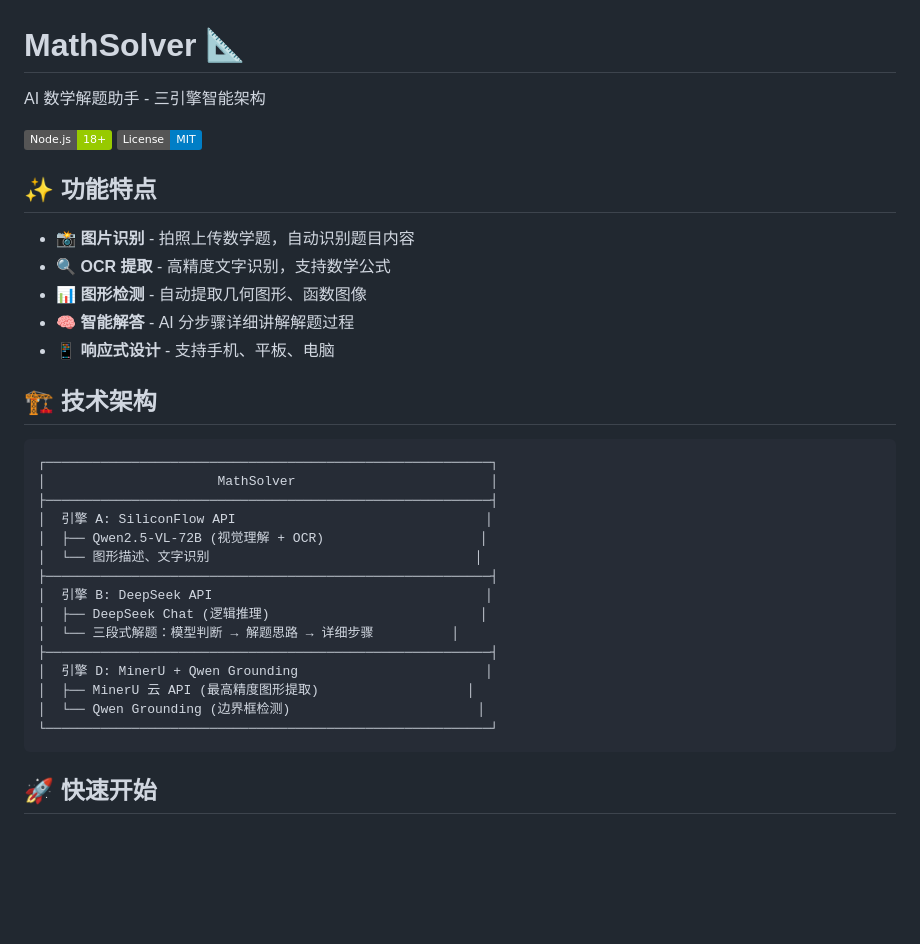
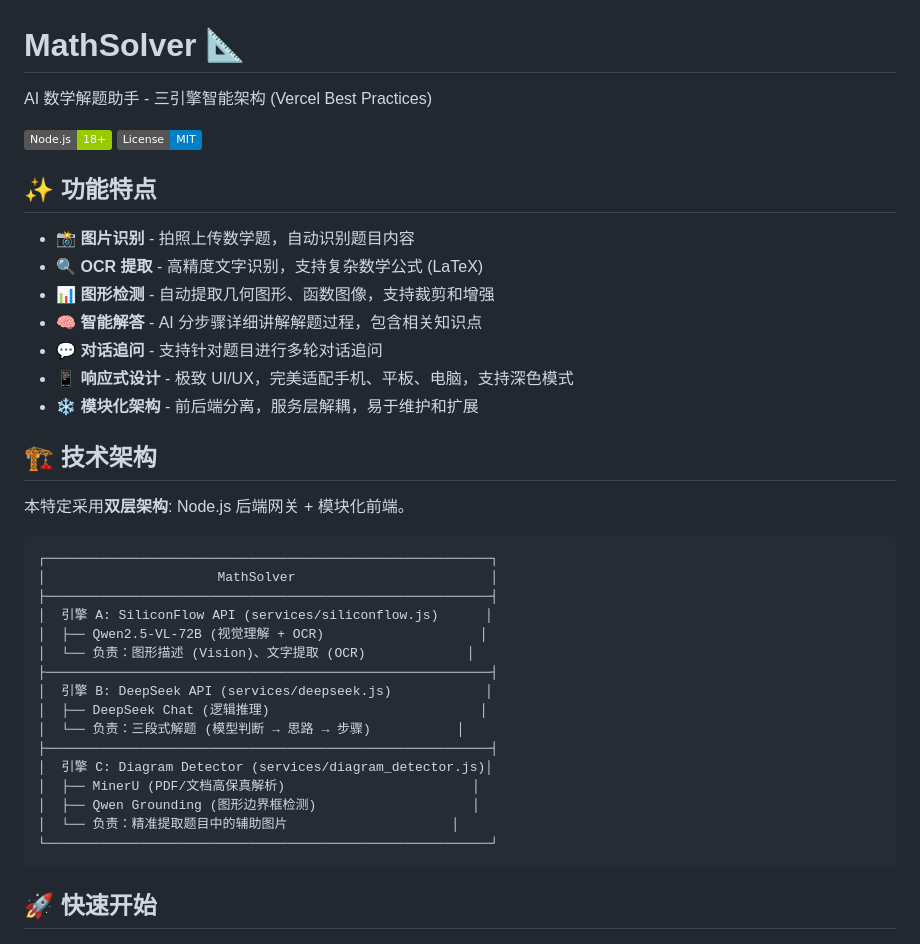
Before and after one commit to ICeCreamChat/MathSolver, a Markdown page: README.md, the part around one of its changes. Rendered like a GitHub page; badges without logos; blank space fills up the shorter version.

````diff
--- a/README.md
+++ b/README.md
@@ -1,6 +1,6 @@
 # MathSolver 📐
 
-AI 数学解题助手 - 三引擎智能架构
+AI 数学解题助手 - 三引擎智能架构 (Vercel Best Practices)
 
 ![Node.js](https://img.shields.io/badge/Node.js-18%2B-green)
 ![License](https://img.shields.io/badge/License-MIT-blue)
@@ -8,28 +8,33 @@ AI 数学解题助手 - 三引擎智能架构
 ## ✨ 功能特点
 
 - 📸 **图片识别** - 拍照上传数学题，自动识别题目内容
-- 🔍 **OCR 提取** - 高精度文字识别，支持数学公式
-- 📊 **图形检测** - 自动提取几何图形、函数图像
-- 🧠 **智能解答** - AI 分步骤详细讲解解题过程
-- 📱 **响应式设计** - 支持手机、平板、电脑
+- 🔍 **OCR 提取** - 高精度文字识别，支持复杂数学公式 (LaTeX)
+- 📊 **图形检测** - 自动提取几何图形、函数图像，支持裁剪和增强
+- 🧠 **智能解答** - AI 分步骤详细讲解解题过程，包含相关知识点
+- 💬 **对话追问** - 支持针对题目进行多轮对话追问
+- 📱 **响应式设计** - 极致 UI/UX，完美适配手机、平板、电脑，支持深色模式
+- ❄️ **模块化架构** - 前后端分离，服务层解耦，易于维护和扩展
 
 ## 🏗️ 技术架构
+
+本特定采用**双层架构**: Node.js 后端网关 + 模块化前端。
 
 ```
 ┌─────────────────────────────────────────────────────────┐
 │                      MathSolver                         │
 ├─────────────────────────────────────────────────────────┤
-│  引擎 A: SiliconFlow API                                │
+│  引擎 A: SiliconFlow API (services/siliconflow.js)      │
 │  ├── Qwen2.5-VL-72B (视觉理解 + OCR)                    │
-│  └── 图形描述、文字识别                                  │
+│  └── 负责：图形描述 (Vision)、文字提取 (OCR)             │
 ├─────────────────────────────────────────────────────────┤
-│  引擎 B: DeepSeek API                                   │
+│  引擎 B: DeepSeek API (services/deepseek.js)            │
 │  ├── DeepSeek Chat (逻辑推理)                           │
-│  └── 三段式解题：模型判断 → 解题思路 → 详细步骤          │
+│  └── 负责：三段式解题 (模型判断 → 思路 → 步骤)           │
 ├─────────────────────────────────────────────────────────┤
-│  引擎 D: MinerU + Qwen Grounding                        │
-│  ├── MinerU 云 API (最高精度图形提取)                   │
-│  └── Qwen Grounding (边界框检测)                        │
+│  引擎 C: Diagram Detector (services/diagram_detector.js)│
+│  ├── MinerU (PDF/文档高保真解析)                        │
+│  ├── Qwen Grounding (图形边界框检测)                    │
+│  └── 负责：精准提取题目中的辅助图片                     │
 └─────────────────────────────────────────────────────────┘
 ```
 
````
Also changed, not shown: other parts of README.md (+40 -23 lines).
